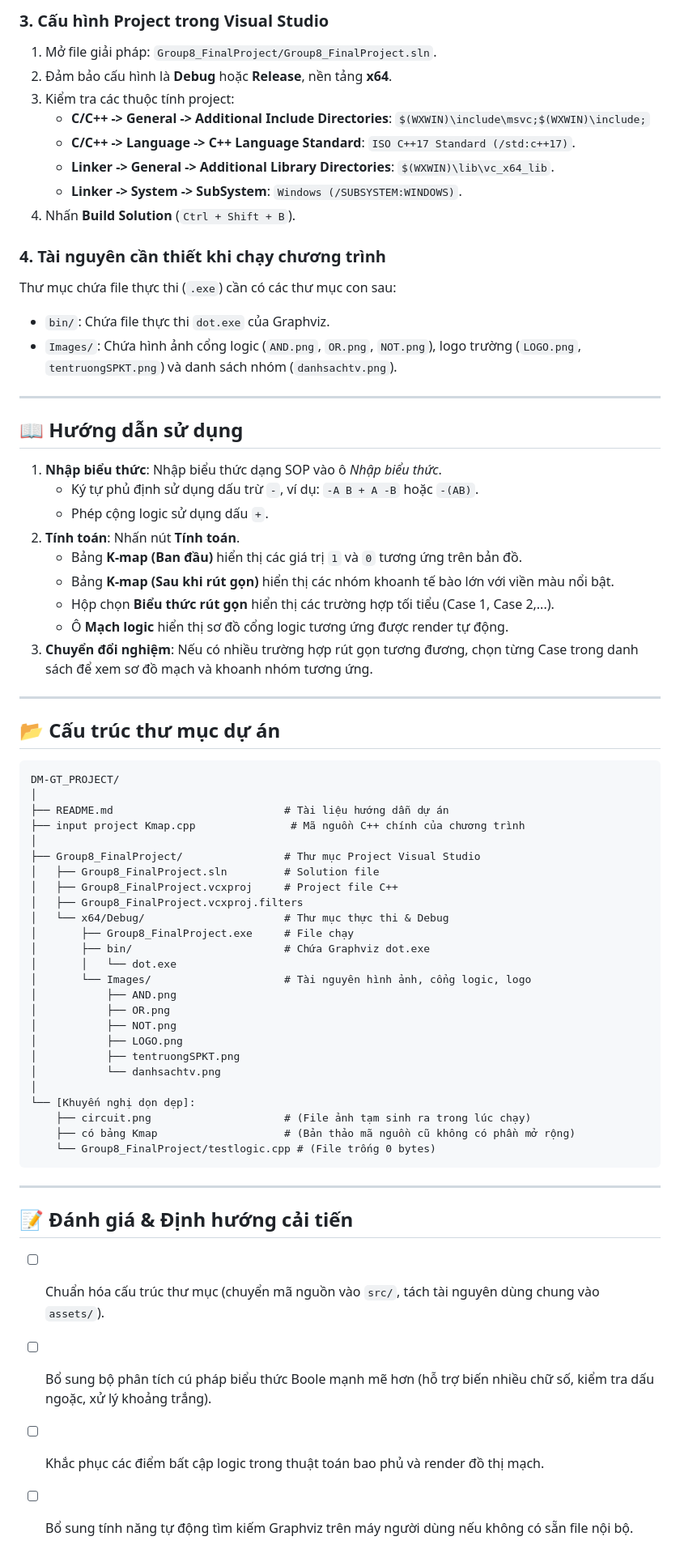
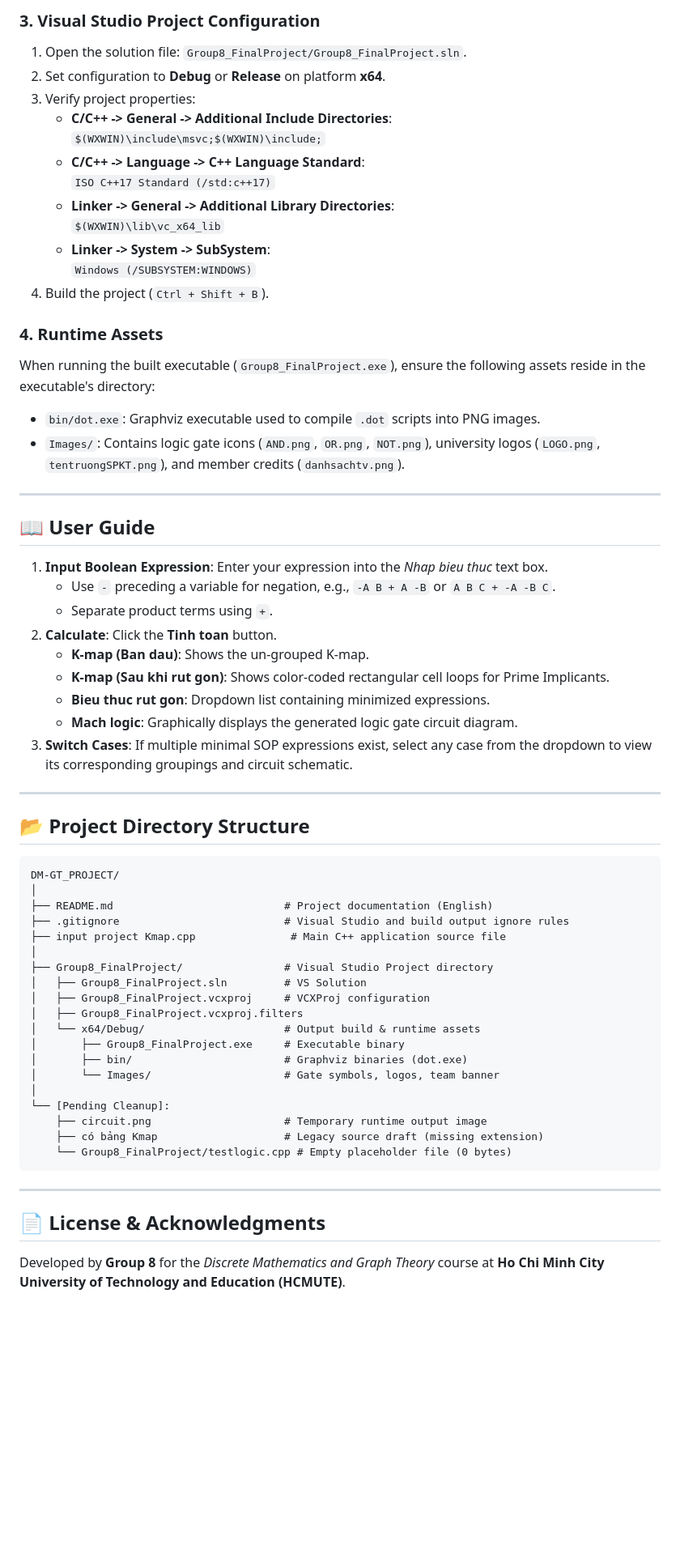
Before and after one commit to lengochai4/kmap-visualizer, a Markdown page: README.md, the part around one of its changes. Shown at 81% size. GitHub-like rendering; blank space fills up the shorter version.

````diff
--- a/README.md
+++ b/README.md
@@ -54,70 +56,65 @@ Phần mềm hỗ trợ:
 
-### 3. Cấu hình Project trong Visual Studio
-1. Mở file giải pháp: `Group8_FinalProject/Group8_FinalProject.sln`.
-2. Đảm bảo cấu hình là **Debug** hoặc **Release**, nền tảng **x64**.
-3. Kiểm tra các thuộc tính project:
-   - **C/C++ -> General -> Additional Include Directories**: `$(WXWIN)\include\msvc;$(WXWIN)\include;`
-   - **C/C++ -> Language -> C++ Language Standard**: `ISO C++17 Standard (/std:c++17)`.
-   - **Linker -> General -> Additional Library Directories**: `$(WXWIN)\lib\vc_x64_lib`.
-   - **Linker -> System -> SubSystem**: `Windows (/SUBSYSTEM:WINDOWS)`.
-4. Nhấn **Build Solution** (`Ctrl + Shift + B`).
+### 3. Visual Studio Project Configuration
+1. Open the solution file: `Group8_FinalProject/Group8_FinalProject.sln`.
+2. Set configuration to **Debug** or **Release** on platform **x64**.
+3. Verify project properties:
+   - **C/C++ -> General -> Additional Include Directories**:
+     `$(WXWIN)\include\msvc;$(WXWIN)\include;`
+   - **C/C++ -> Language -> C++ Language Standard**:
+     `ISO C++17 Standard (/std:c++17)`
+   - **Linker -> General -> Additional Library Directories**:
+     `$(WXWIN)\lib\vc_x64_lib`
+   - **Linker -> System -> SubSystem**:
+     `Windows (/SUBSYSTEM:WINDOWS)`
+4. Build the project (`Ctrl + Shift + B`).
 
-### 4. Tài nguyên cần thiết khi chạy chương trình
-Thư mục chứa file thực thi (`.exe`) cần có các thư mục con sau:
-- `bin/`: Chứa file thực thi `dot.exe` của Graphviz.
-- `Images/`: Chứa hình ảnh cổng logic (`AND.png`, `OR.png`, `NOT.png`), logo trường (`LOGO.png`, `tentruongSPKT.png`) và danh sách nhóm (`danhsachtv.png`).
+### 4. Runtime Assets
+When running the built executable (`Group8_FinalProject.exe`), ensure the following assets reside in the executable's directory:
+- `bin/dot.exe`: Graphviz executable used to compile `.dot` scripts into PNG images.
+- `Images/`: Contains logic gate icons (`AND.png`, `OR.png`, `NOT.png`), university logos (`LOGO.png`, `tentruongSPKT.png`), and member credits (`danhsachtv.png`).
 
 ---
 
-## 📖 Hướng dẫn sử dụng
+## 📖 User Guide
 
-1. **Nhập biểu thức**: Nhập biểu thức dạng SOP vào ô *Nhập biểu thức*.
-   - Ký tự phủ định sử dụng dấu trừ `-`, ví dụ: `-A B + A -B` hoặc `-(AB)`.
-   - Phép cộng logic sử dụng dấu `+`.
-2. **Tính toán**: Nhấn nút **Tính toán**.
-   - Bảng **K-map (Ban đầu)** hiển thị các giá trị `1` và `0` tương ứng trên bản đồ.
-   - Bảng **K-map (Sau khi rút gọn)** hiển thị các nhóm khoanh tế bào lớn với viền màu nổi bật.
-   - Hộp chọn **Biểu thức rút gọn** hiển thị các trường hợp tối tiểu (Case 1, Case 2,...).
-   - Ô **Mạch logic** hiển thị sơ đồ cổng logic tương ứng được render tự động.
-3. **Chuyển đổi nghiệm**: Nếu có nhiều trường hợp rút gọn tương đương, chọn từng Case trong danh sách để xem sơ đồ mạch và khoanh nhóm tương ứng.
+1. **Input Boolean Expression**: Enter your expression into the *Nhap bieu thuc* text box.
+   - Use `-` preceding a variable for negation, e.g., `-A B + A -B` or `A B C + -A -B C`.
+   - Separate product terms using `+`.
+2. **Calculate**: Click the **Tinh toan** button.
+   - **K-map (Ban dau)**: Shows the un-grouped K-map.
+   - **K-map (Sau khi rut gon)**: Shows color-coded rectangular cell loops for Prime Implicants.
+   - **Bieu thuc rut gon**: Dropdown list containing minimized expressions.
+   - **Mach logic**: Graphically displays the generated logic gate circuit diagram.
+3. **Switch Cases**: If multiple minimal SOP expressions exist, select any case from the dropdown to view its corresponding groupings and circuit schematic.
 
 ---
 
-## 📂 Cấu trúc thư mục dự án
+## 📂 Project Directory Structure
 
 ```text
 DM-GT_PROJECT/
 │
-├── README.md                           # Tài liệu hướng dẫn dự án
-├── input project Kmap.cpp               # Mã nguồn C++ chính của chương trình
+├── README.md                           # Project documentation (English)
+├── .gitignore                          # Visual Studio and build output ignore rules
+├── input project Kmap.cpp               # Main C++ application source file
 │
-├── Group8_FinalProject/                # Thư mục Project Visual Studio
-│   ├── Group8_FinalProject.sln         # Solution file
-│   ├── Group8_FinalProject.vcxproj     # Project file C++
+├── Group8_FinalProject/                # Visual Studio Project directory
+│   ├── Group8_FinalProject.sln         # VS Solution
+│   ├── Group8_FinalProject.vcxproj     # VCXProj configuration
 │   ├── Group8_FinalProject.vcxproj.filters
-│   └── x64/Debug/                      # Thư mục thực thi & Debug
-│       ├── Group8_FinalProject.exe     # File chạy
-│       ├── bin/                        # Chứa Graphviz dot.exe
-│       │   └── dot.exe
-│       └── Images/                     # Tài nguyên hình ảnh, cổng logic, logo
-│           ├── AND.png
-│           ├── OR.png
-│           ├── NOT.png
-│           ├── LOGO.png
-│           ├── tentruongSPKT.png
-│           └── danhsachtv.png
+│   └── x64/Debug/                      # Output build & runtime assets
+│       ├── Group8_FinalProject.exe     # Executable binary
+│       ├── bin/                        # Graphviz binaries (dot.exe)
+│       └── Images/                     # Gate symbols, logos, team banner
 │
-└── [Khuyến nghị dọn dẹp]:
-    ├── circuit.png                     # (File ảnh tạm sinh ra trong lúc chạy)
-    ├── có bảng Kmap                    # (Bản thảo mã nguồn cũ không có phần mở rộng)
-    └── Group8_FinalProject/testlogic.cpp # (File trống 0 bytes)
+└── [Pending Cleanup]:
+    ├── circuit.png                     # Temporary runtime output image
+    ├── có bảng Kmap                    # Legacy source draft (missing extension)
+    └── Group8_FinalProject/testlogic.cpp # Empty placeholder file (0 bytes)
 ```
 
 ---
 
-## 📝 Đánh giá & Định hướng cải tiến
+## 📄 License & Acknowledgments
 
-- [ ] Chuẩn hóa cấu trúc thư mục (chuyển mã nguồn vào `src/`, tách tài nguyên dùng chung vào `assets/`).
-- [ ] Bổ sung bộ phân tích cú pháp biểu thức Boole mạnh mẽ hơn (hỗ trợ biến nhiều chữ số, kiểm tra dấu ngoặc, xử lý khoảng trắng).
-- [ ] Khắc phục các điểm bất cập logic trong thuật toán bao phủ và render đồ thị mạch.
-- [ ] Bổ sung tính năng tự động tìm kiếm Graphviz trên máy người dùng nếu không có sẵn file nội bộ.
+Developed by **Group 8** for the *Discrete Mathematics and Graph Theory* course at **Ho Chi Minh City University of Technology and Education (HCMUTE)**.
````
Also changed, not shown: other parts of README.md (+35 -33 lines).
